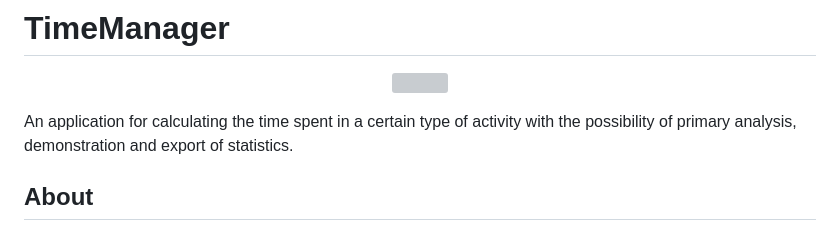
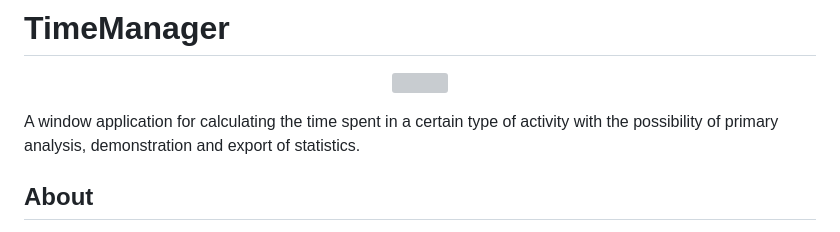
Before and after one commit to Samson-P/TimeManager, a Markdown page: README.md, the part around the change. Rendered like a GitHub page; grey boxes are pictures that could not be loaded.

```diff
--- a/README.md
+++ b/README.md
@@ -2,8 +2,7 @@
 
 <p align="center"><img src="ico/readme.md/tm_first-use.png" width=70% /></p>
 
-An application for calculating the time spent in a certain type of activity with the possibility of primary analysis,
-demonstration and export of statistics.
+A window application for calculating the time spent in a certain type of activity with the possibility of primary analysis, demonstration and export of statistics.
 
 
 ## About
```
